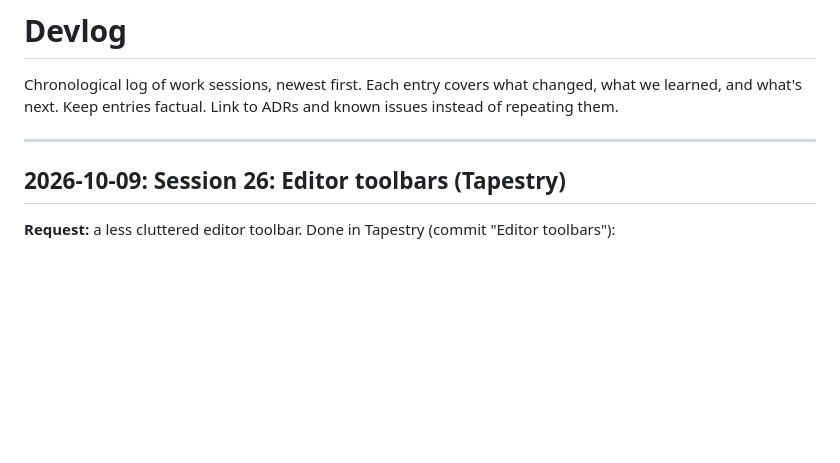
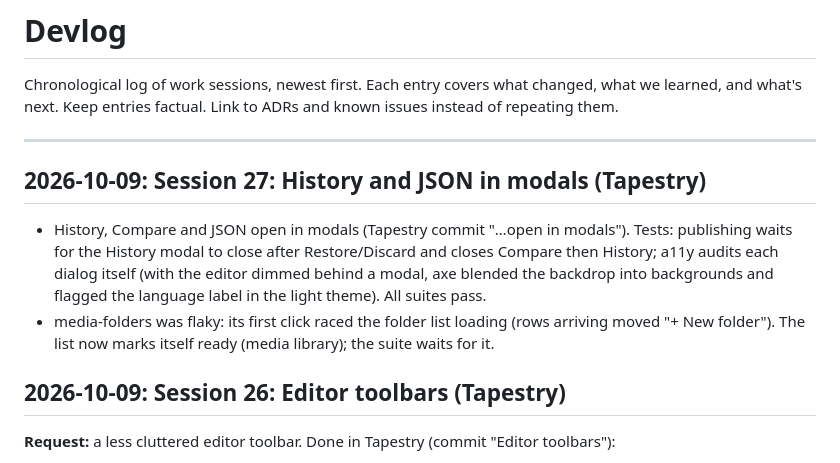
Before and after one commit to nascencestudio/tapestry-playground, a Markdown page: docs/devlog.md, the part around the change. Rendered like a GitHub page; blank space fills up the shorter version.

Commit message:
Devlog: modals; folder list readiness
Co-Authored-By: Claude Opus 5.5 <noreply@anthropic.com>

```diff
--- a/docs/devlog.md
+++ b/docs/devlog.md
@@ -5,6 +5,15 @@ changed, what we learned, and what's next. Keep entries factual. Link to ADRs
 and known issues instead of repeating them.
 
 ---
+
+## 2026-10-09: Session 27: History and JSON in modals (Tapestry)
+
+- History, Compare and JSON open in modals (Tapestry commit "…open in modals"). Tests: publishing
+  waits for the History modal to close after Restore/Discard and closes Compare then History; a11y
+  audits each dialog itself (with the editor dimmed behind a modal, axe blended the backdrop into
+  backgrounds and flagged the language label in the light theme). All suites pass.
+- media-folders was flaky: its first click raced the folder list loading (rows arriving moved
+  "+ New folder"). The list now marks itself ready (media library); the suite waits for it.
 
 ## 2026-10-09: Session 26: Editor toolbars (Tapestry)
 
```
